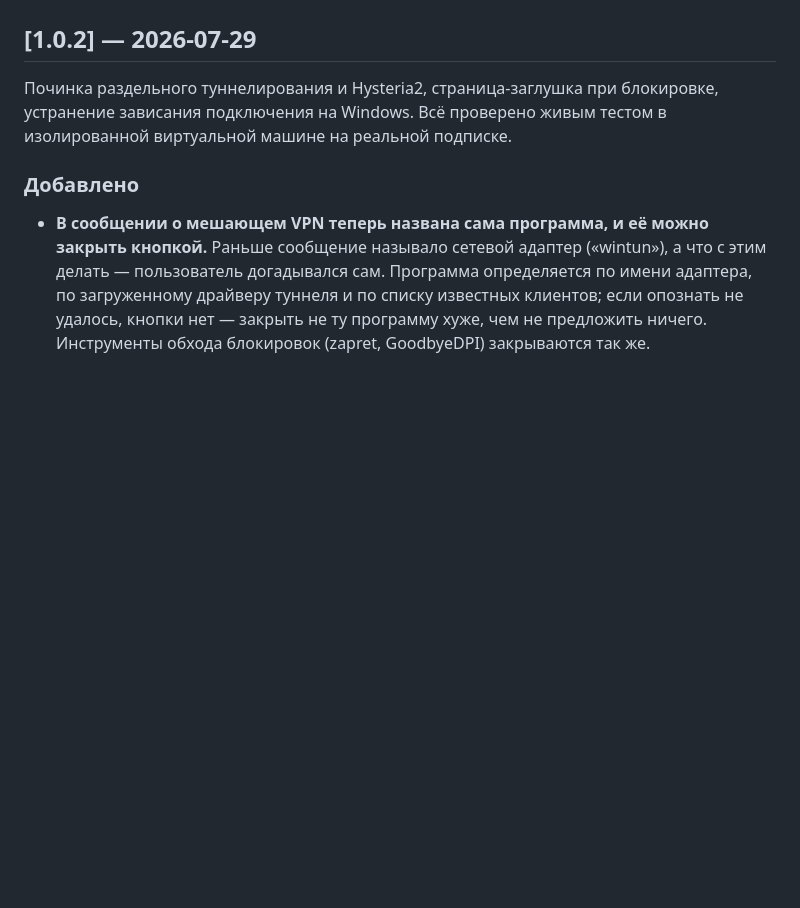
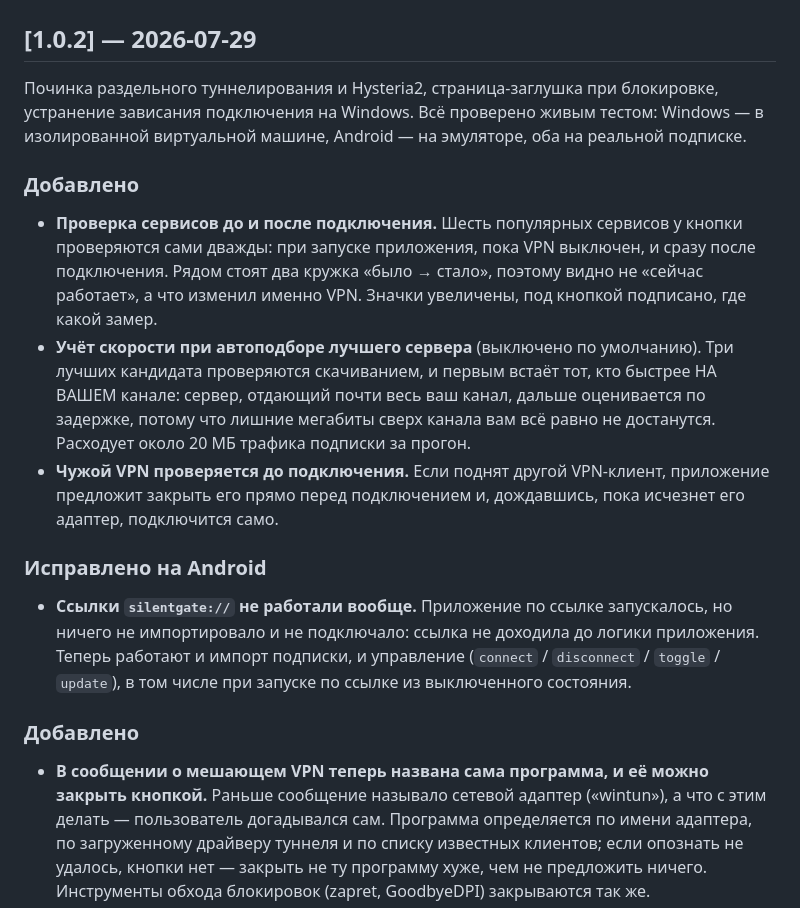
Before and after one commit to Solat228/silentgate, a Markdown page: CHANGELOG.md, the part around the change. Rendered like a GitHub page; blank space fills up the shorter version.

Commit message:
CHANGELOG 1.0.2: проверка сервисов, скорость в автовыборе, ссылки на Android
Co-Authored-By: Claude Opus 4.8 <noreply@anthropic.com>

```diff
--- a/CHANGELOG.md
+++ b/CHANGELOG.md
@@ -3,8 +3,26 @@
 ## [1.0.2] — 2026-07-29
 
 Починка раздельного туннелирования и Hysteria2, страница-заглушка при блокировке, устранение
-зависания подключения на Windows. Всё проверено живым тестом в изолированной виртуальной машине
-на реальной подписке.
+зависания подключения на Windows. Всё проверено живым тестом: Windows — в изолированной
+виртуальной машине, Android — на эмуляторе, оба на реальной подписке.
+
+### Добавлено
+- **Проверка сервисов до и после подключения.** Шесть популярных сервисов у кнопки проверяются
+  сами дважды: при запуске приложения, пока VPN выключен, и сразу после подключения. Рядом стоят
+  два кружка «было → стало», поэтому видно не «сейчас работает», а что изменил именно VPN.
+  Значки увеличены, под кнопкой подписано, где какой замер.
+- **Учёт скорости при автоподборе лучшего сервера** (выключено по умолчанию). Три лучших
+  кандидата проверяются скачиванием, и первым встаёт тот, кто быстрее НА ВАШЕМ канале: сервер,
+  отдающий почти весь ваш канал, дальше оценивается по задержке, потому что лишние мегабиты сверх
+  канала вам всё равно не достанутся. Расходует около 20 МБ трафика подписки за прогон.
+- **Чужой VPN проверяется до подключения.** Если поднят другой VPN-клиент, приложение предложит
+  закрыть его прямо перед подключением и, дождавшись, пока исчезнет его адаптер, подключится само.
+
+### Исправлено на Android
+- **Ссылки `silentgate://` не работали вообще.** Приложение по ссылке запускалось, но ничего не
+  импортировало и не подключало: ссылка не доходила до логики приложения. Теперь работают и
+  импорт подписки, и управление (`connect` / `disconnect` / `toggle` / `update`), в том числе при
+  запуске по ссылке из выключенного состояния.
 
 ### Добавлено
 - **В сообщении о мешающем VPN теперь названа сама программа, и её можно закрыть кнопкой.**
```
